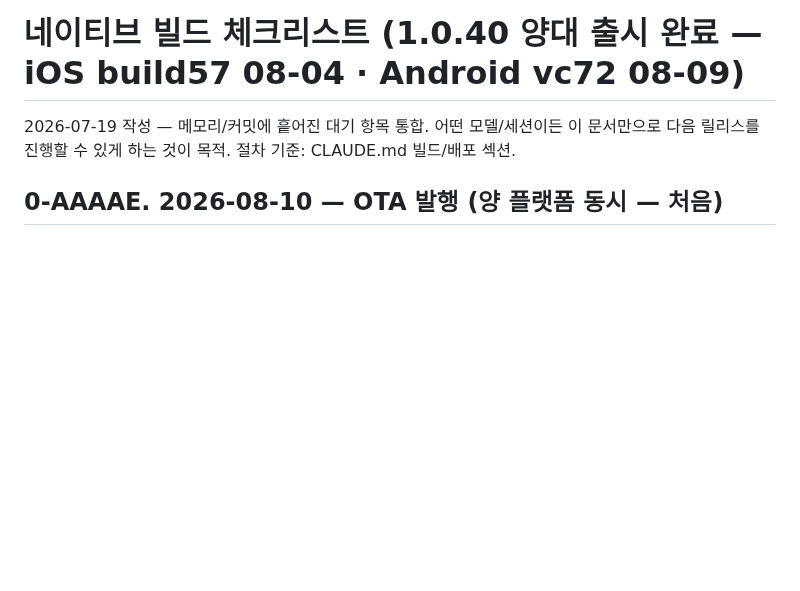
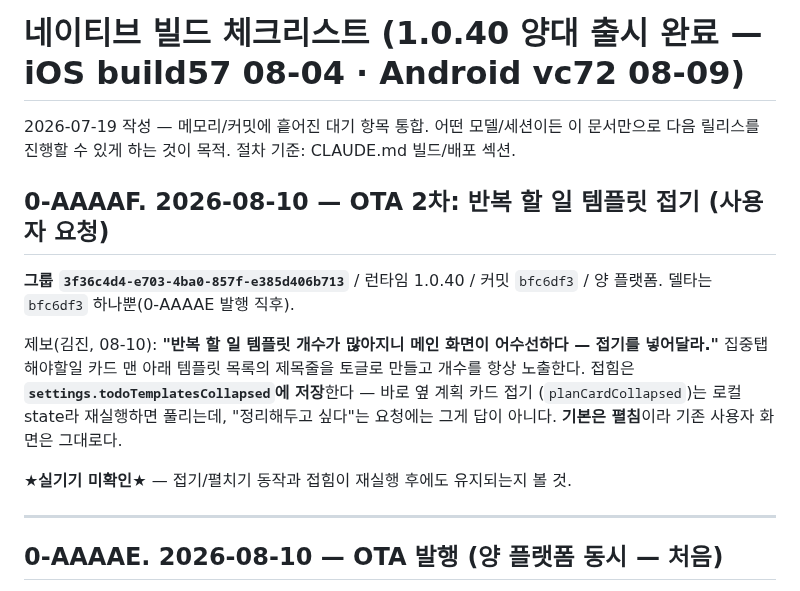
Before and after one commit to lds77/suneung-timer-native, a Markdown page: docs/release-next-build-checklist.md, the part around the change. Rendered like a GitHub page; blank space fills up the shorter version.

Commit message:
docs: 08-10 OTA 2차 기록 (반복 할 일 템플릿 접기)
Co-Authored-By: Claude Opus 5 <noreply@anthropic.com>

```diff
--- a/docs/release-next-build-checklist.md
+++ b/docs/release-next-build-checklist.md
@@ -2,6 +2,21 @@
 
 2026-07-19 작성 — 메모리/커밋에 흩어진 대기 항목 통합. 어떤 모델/세션이든 이 문서만으로
 다음 릴리스를 진행할 수 있게 하는 것이 목적. 절차 기준: CLAUDE.md 빌드/배포 섹션.
+
+## 0-AAAAF. 2026-08-10 — OTA 2차: 반복 할 일 템플릿 접기 (사용자 요청)
+
+**그룹 `3f36c4d4-e703-4ba0-857f-e385d406b713`** / 런타임 1.0.40 / 커밋 `bfc6df3` / 양 플랫폼.
+델타는 `bfc6df3` 하나뿐(0-AAAAE 발행 직후).
+
+제보(김진, 08-10): **"반복 할 일 템플릿 개수가 많아지니 메인 화면이 어수선하다 — 접기를 넣어달라."**
+집중탭 해야할일 카드 맨 아래 템플릿 목록의 제목줄을 토글로 만들고 개수를 항상 노출한다.
+접힘은 **`settings.todoTemplatesCollapsed`에 저장**한다 — 바로 옆 계획 카드 접기
+(`planCardCollapsed`)는 로컬 state라 재실행하면 풀리는데, "정리해두고 싶다"는 요청에는
+그게 답이 아니다. **기본은 펼침**이라 기존 사용자 화면은 그대로다.
+
+★**실기기 미확인**★ — 접기/펼치기 동작과 접힘이 재실행 후에도 유지되는지 볼 것.
+
+---
 
 ## 0-AAAAE. 2026-08-10 — OTA 발행 (**양 플랫폼 동시 — 처음**)
 
```
